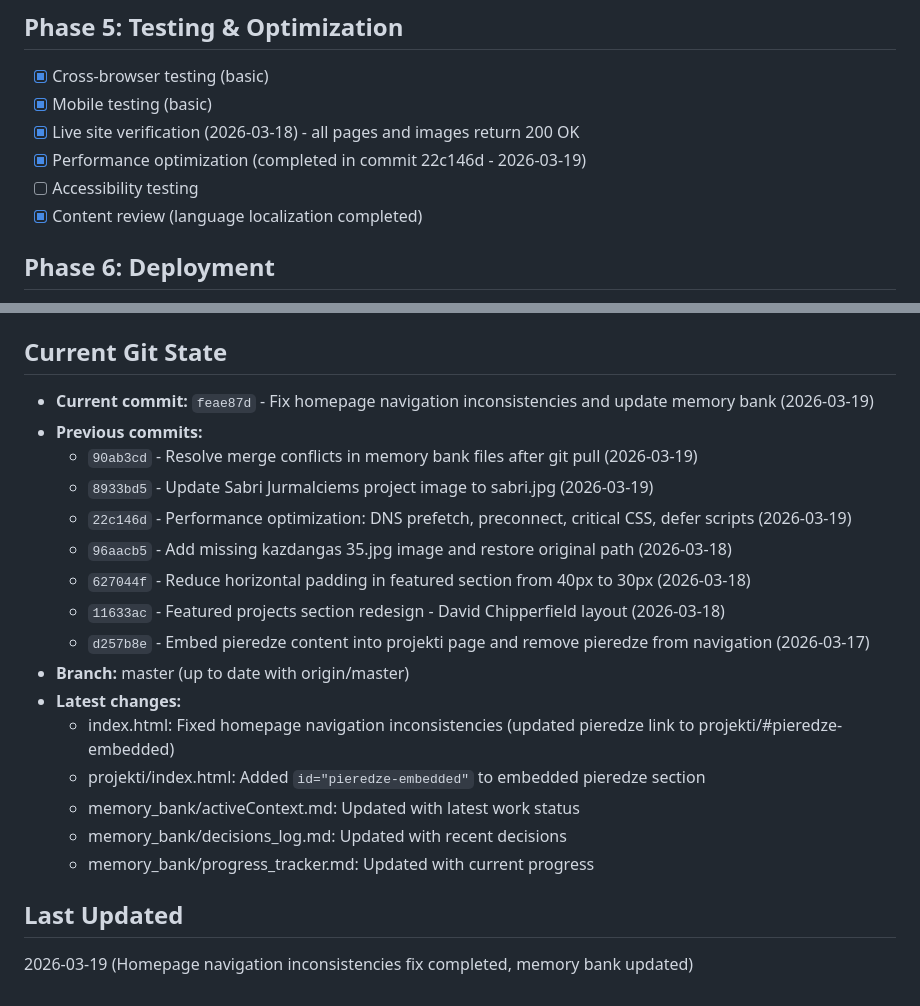
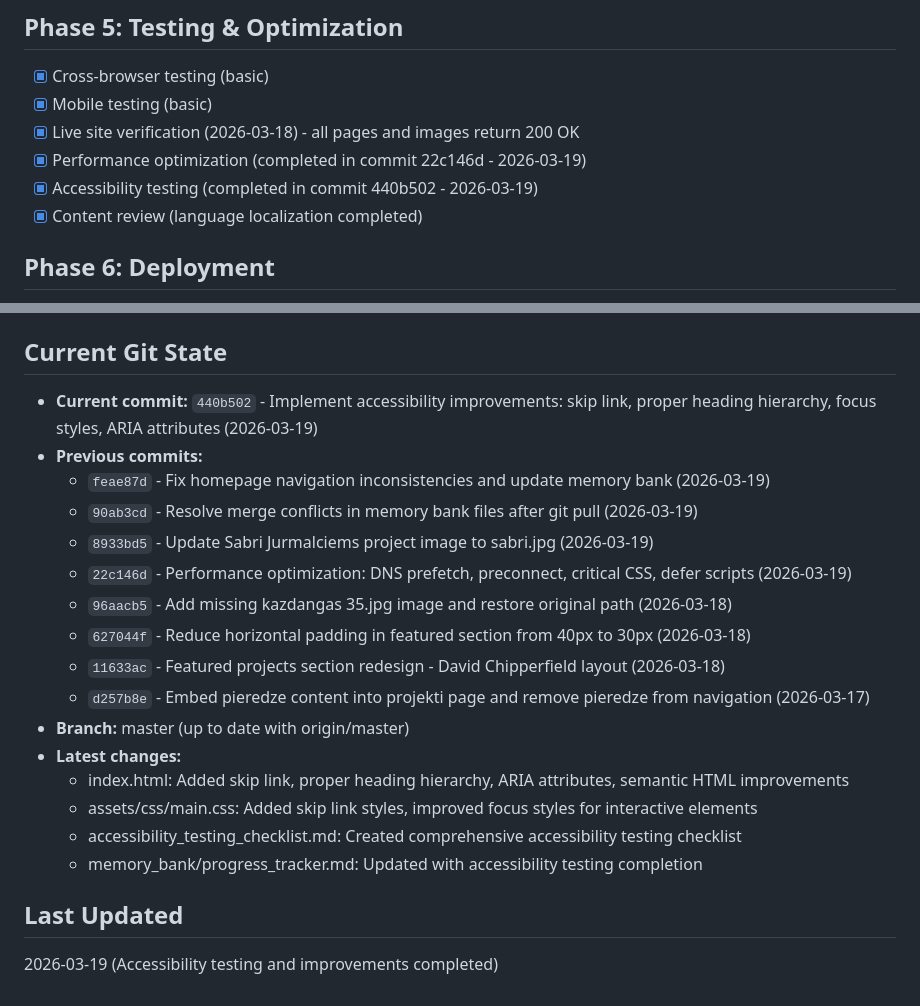
Before and after one commit to kalvisl/kalvisl.lv, a Markdown page: memory_bank/progress_tracker.md, 2 parts joined by grey strips. Drawn GitHub-style.

```diff
--- a/memory_bank/progress_tracker.md
+++ b/memory_bank/progress_tracker.md
@@ -43,7 +43,7 @@
 - [x] Mobile testing (basic)
 - [x] Live site verification (2026-03-18) - all pages and images return 200 OK
 - [x] Performance optimization (completed in commit 22c146d - 2026-03-19)
-- [ ] Accessibility testing
+- [x] Accessibility testing (completed in commit 440b502 - 2026-03-19)
 - [x] Content review (language localization completed)
 
 ## Phase 6: Deployment
@@ -187,8 +187,9 @@
 
 ## Current Git State
 
-- **Current commit:** `feae87d` - Fix homepage navigation inconsistencies and update memory bank (2026-03-19)
+- **Current commit:** `440b502` - Implement accessibility improvements: skip link, proper heading hierarchy, focus styles, ARIA attributes (2026-03-19)
 - **Previous commits:**
+  - `feae87d` - Fix homepage navigation inconsistencies and update memory bank (2026-03-19)
   - `90ab3cd` - Resolve merge conflicts in memory bank files after git pull (2026-03-19)
   - `8933bd5` - Update Sabri Jurmalciems project image to sabri.jpg (2026-03-19)
   - `22c146d` - Performance optimization: DNS prefetch, preconnect, critical CSS, defer scripts (2026-03-19)
@@ -198,12 +199,11 @@
   - `d257b8e` - Embed pieredze content into projekti page and remove pieredze from navigation (2026-03-17)
 - **Branch:** master (up to date with origin/master)
 - **Latest changes:**
-  - index.html: Fixed homepage navigation inconsistencies (updated pieredze link to projekti/#pieredze-embedded)
-  - projekti/index.html: Added `id="pieredze-embedded"` to embedded pieredze section
-  - memory_bank/activeContext.md: Updated with latest work status
-  - memory_bank/decisions_log.md: Updated with recent decisions
-  - memory_bank/progress_tracker.md: Updated with current progress
+  - index.html: Added skip link, proper heading hierarchy, ARIA attributes, semantic HTML improvements
+  - assets/css/main.css: Added skip link styles, improved focus styles for interactive elements
+  - accessibility_testing_checklist.md: Created comprehensive accessibility testing checklist
+  - memory_bank/progress_tracker.md: Updated with accessibility testing completion
 
 ## Last Updated
 
-2026-03-19 (Homepage navigation inconsistencies fix completed, memory bank updated)
+2026-03-19 (Accessibility testing and improvements completed)
```
Also changed, not shown: memory_bank/activeContext.md (+15 -4 lines).
